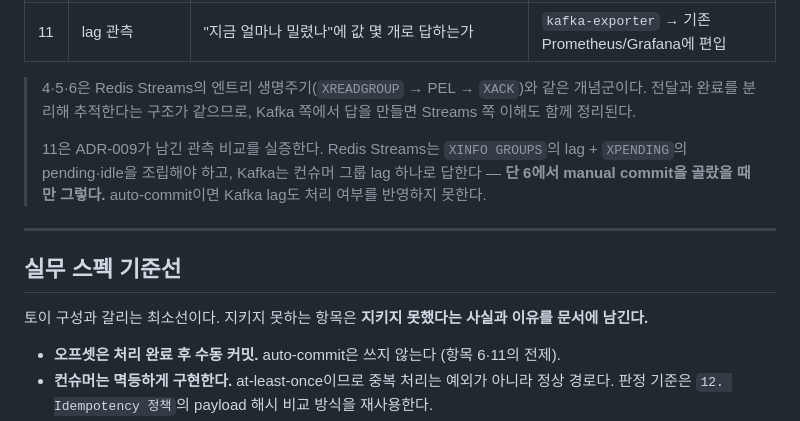
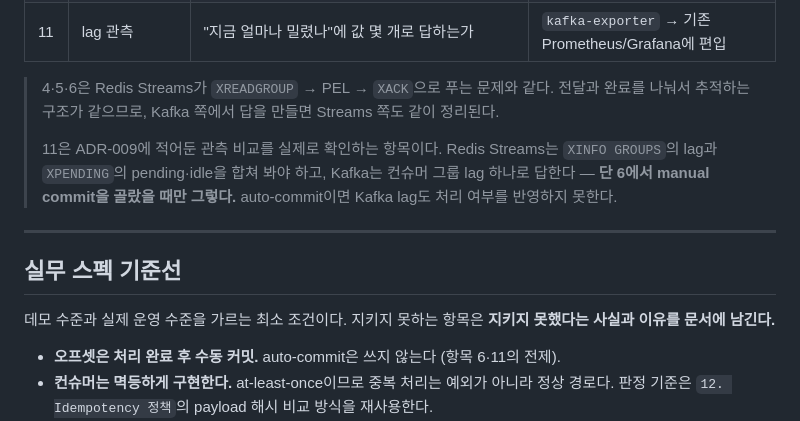
Before and after one commit to DalecB/RealtimeAPI_Java, a Markdown page: docs/SPIKE-001-kafka-migration-path.md, the part around one of its changes. Rendered like a GitHub page.

```diff
--- a/docs/SPIKE-001-kafka-migration-path.md
+++ b/docs/SPIKE-001-kafka-migration-path.md
@@ -77,15 +113,15 @@ relay 지점에서 **at-least-once 중복이 발생한다.** `XREADGROUP` → pr
 | 10 | 스키마 관리 | 엔트리에 필드를 추가할 때 기존 컨슈머가 깨지지 않는가 | 스키마 버전 정책 결정 + 필드 추가 시나리오 |
 | 11 | lag 관측 | "지금 얼마나 밀렸나"에 값 몇 개로 답하는가 | `kafka-exporter` → 기존 Prometheus/Grafana에 편입 |
 
-> 4·5·6은 Redis Streams의 엔트리 생명주기(`XREADGROUP` → PEL → `XACK`)와 같은 개념군이다. 전달과 완료를 분리해 추적한다는 구조가 같으므로, Kafka 쪽에서 답을 만들면 Streams 쪽 이해도 함께 정리된다.
+> 4·5·6은 Redis Streams가 `XREADGROUP` → PEL → `XACK`으로 푸는 문제와 같다. 전달과 완료를 나눠서 추적하는 구조가 같으므로, Kafka 쪽에서 답을 만들면 Streams 쪽도 같이 정리된다.
 >
-> 11은 ADR-009가 남긴 관측 비교를 실증한다. Redis Streams는 `XINFO GROUPS`의 lag + `XPENDING`의 pending·idle을 조립해야 하고, Kafka는 컨슈머 그룹 lag 하나로 답한다 — **단 6에서 manual commit을 골랐을 때만 그렇다.** auto-commit이면 Kafka lag도 처리 여부를 반영하지 못한다.
+> 11은 ADR-009에 적어둔 관측 비교를 실제로 확인하는 항목이다. Redis Streams는 `XINFO GROUPS`의 lag과 `XPENDING`의 pending·idle을 합쳐 봐야 하고, Kafka는 컨슈머 그룹 lag 하나로 답한다 — **단 6에서 manual commit을 골랐을 때만 그렇다.** auto-commit이면 Kafka lag도 처리 여부를 반영하지 못한다.
 
 ---
 
 ## 실무 스펙 기준선
 
-토이 구성과 갈리는 최소선이다. 지키지 못하는 항목은 **지키지 못했다는 사실과 이유를 문서에 남긴다.**
+데모 수준과 실제 운영 수준을 가르는 최소 조건이다. 지키지 못하는 항목은 **지키지 못했다는 사실과 이유를 문서에 남긴다.**
 
 - **오프셋은 처리 완료 후 수동 커밋.** auto-commit은 쓰지 않는다 (항목 6·11의 전제).
 - **컨슈머는 멱등하게 구현한다.** at-least-once이므로 중복 처리는 예외가 아니라 정상 경로다. 판정 기준은 `12. Idempotency 정책`의 payload 해시 비교 방식을 재사용한다.
```
Also changed, not shown: other parts of docs/SPIKE-001-kafka-migration-path.md (+40 -4 lines), docs/PRD.md (+1 -1 lines).
